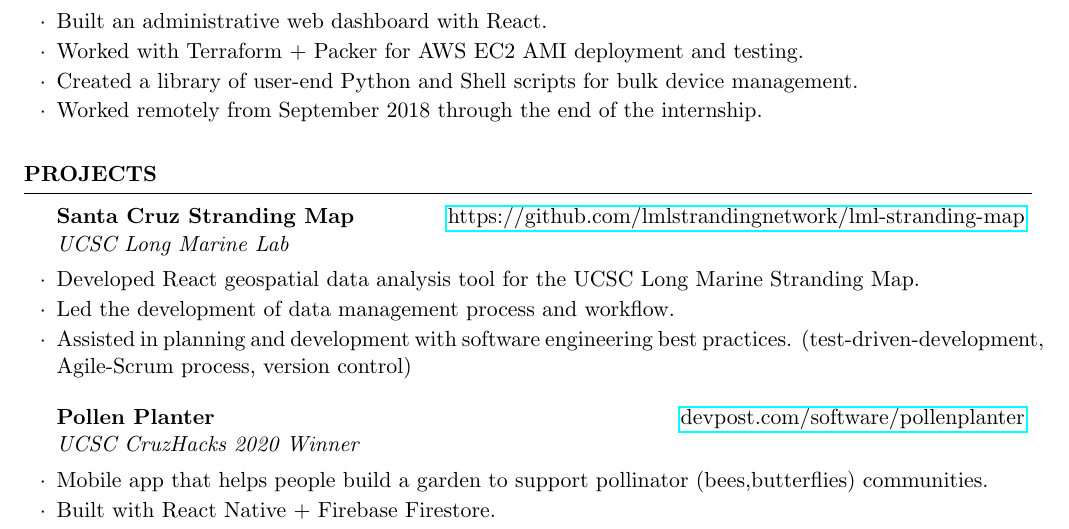
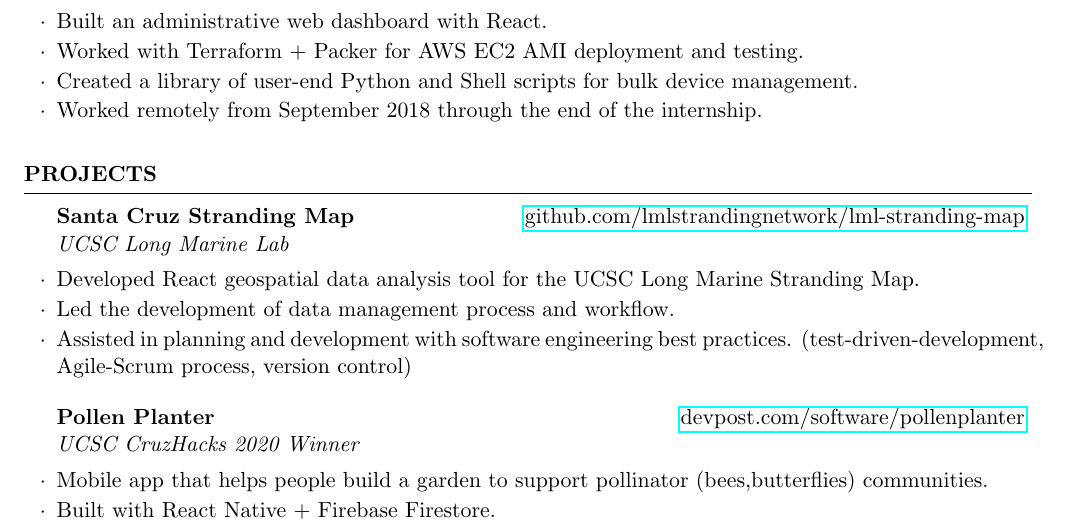
Before and after one commit to paulyakovlev/json-resume-generator, a LaTeX CV (resume-yakovlev.tex): part of the page, cut so that both start at the same text. Compiled offline with pdfLaTeX.

Commit message:
update link for stranding map

```diff
--- a/resume-yakovlev.tex
+++ b/resume-yakovlev.tex
@@ -77,7 +77,7 @@
 %----------------------------------------------------------------------------------------
 
 \begin{rSection}{Projects}
-    \begin{rSubsection}{Santa Cruz Stranding Map}{\href{https://github.com/lmlstrandingnetwork/lml-stranding-map}{https://github.com/lmlstrandingnetwork/lml-stranding-map}}{UCSC Long Marine Lab}{}
+    \begin{rSubsection}{Santa Cruz Stranding Map}{\href{https://github.com/lmlstrandingnetwork/lml-stranding-map}{github.com/lmlstrandingnetwork/lml-stranding-map}}{UCSC Long Marine Lab}{}
         \item Developed React geospatial data analysis tool for the UCSC Long Marine Stranding Map.
         \item Led the development of data management process and workflow.
         \item Assisted in planning and development with software engineering best practices. (test-driven-development, Agile-Scrum process, version control)
```
Also changed, not shown: resume-yakovlev.pdf.
